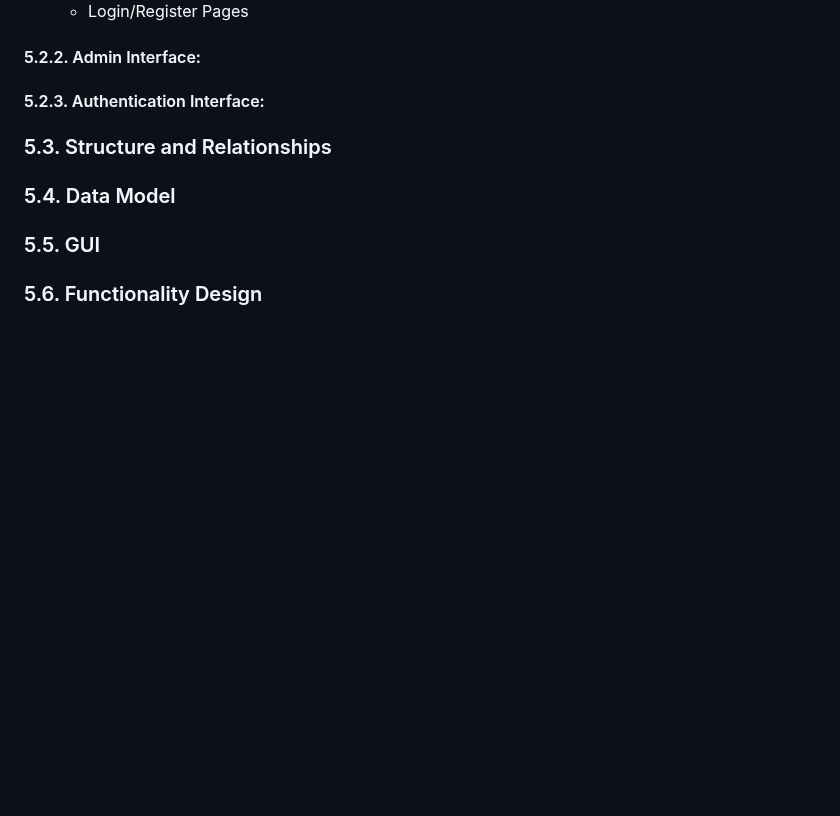
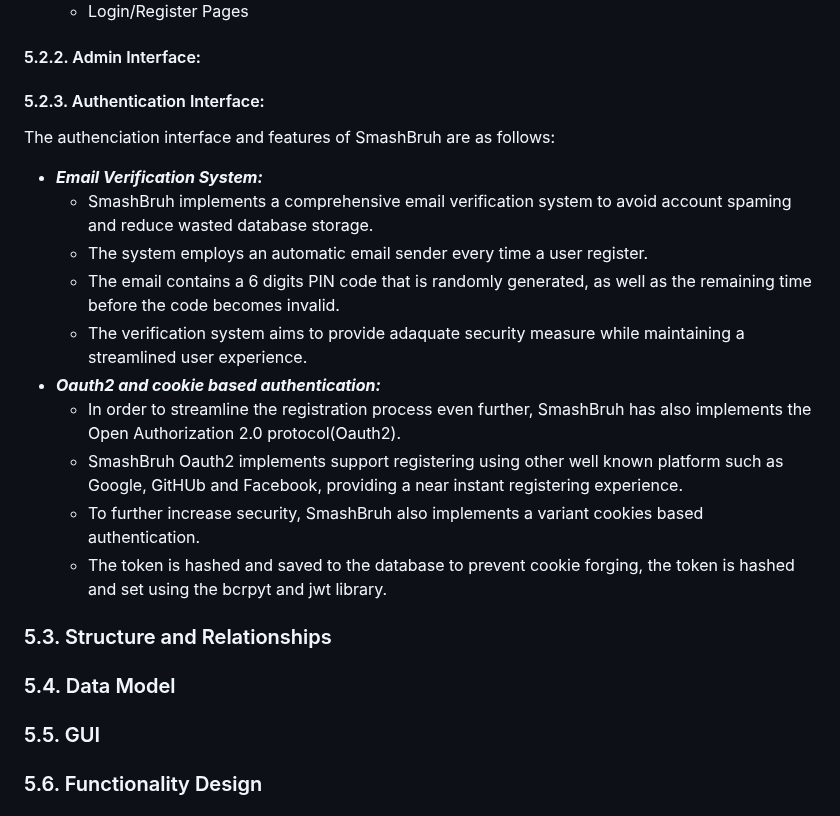
Before and after one commit to TNDC2002/PEproject, a Markdown page: documents/report.md, the part around the change. Rendered like a GitHub page; blank space fills up the shorter version.

Commit message:
update authentication interface

```diff
--- a/documents/report.md
+++ b/documents/report.md
@@ -290,6 +290,17 @@ The movie rental application follows a client-server architecture. On the client
 #### 5.2.2. Admin Interface:
 
 #### 5.2.3. Authentication Interface:
+The authenciation interface and features of SmashBruh are as follows:
+- **_Email Verification System:_**
+  - SmashBruh implements a comprehensive email verification system to avoid account spaming and reduce wasted database storage.
+  - The system employs an automatic email sender every time a user register.
+  - The email contains a 6 digits PIN code that is randomly generated, as well as the remaining time before the code becomes invalid.
+  - The verification system aims to provide adaquate security measure while maintaining a streamlined user experience.
+- **_Oauth2 and cookie based authentication:_**
+  - In order to streamline the registration process even further, SmashBruh has also implements the Open Authorization 2.0 protocol(Oauth2).
+  - SmashBruh Oauth2 implements support registering using other well known platform such as Google, GitHUb and Facebook, providing a near instant registering experience.
+  - To further increase security, SmashBruh also implements a variant cookies based authentication.
+  - The token is hashed and saved to the database to prevent cookie forging, the token is hashed and set using the bcrpyt and jwt library.
 
 ### 5.3. Structure and Relationships
 
```
